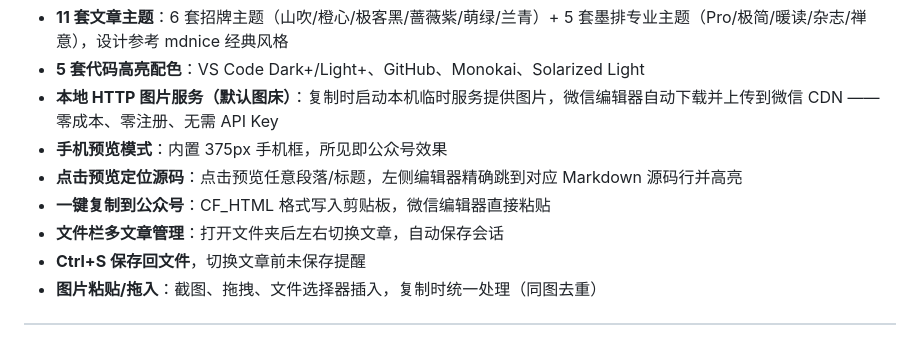
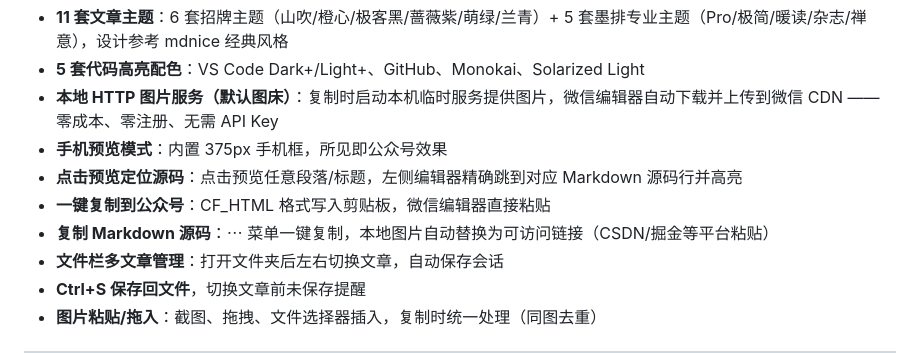
Before and after one commit to Friend-Xu/mopai, a Markdown page: README.md, the part around the change. Rendered like a GitHub page.

Commit message:
README 补充复制 Markdown 特性

```diff
--- a/README.md
+++ b/README.md
@@ -16,6 +16,7 @@
 - **手机预览模式**：内置 375px 手机框，所见即公众号效果
 - **点击预览定位源码**：点击预览任意段落/标题，左侧编辑器精确跳到对应 Markdown 源码行并高亮
 - **一键复制到公众号**：CF_HTML 格式写入剪贴板，微信编辑器直接粘贴
+- **复制 Markdown 源码**：⋯ 菜单一键复制，本地图片自动替换为可访问链接（CSDN/掘金等平台粘贴）
 - **文件栏多文章管理**：打开文件夹后左右切换文章，自动保存会话
 - **Ctrl+S 保存回文件**，切换文章前未保存提醒
 - **图片粘贴/拖入**：截图、拖拽、文件选择器插入，复制时统一处理（同图去重）
```
